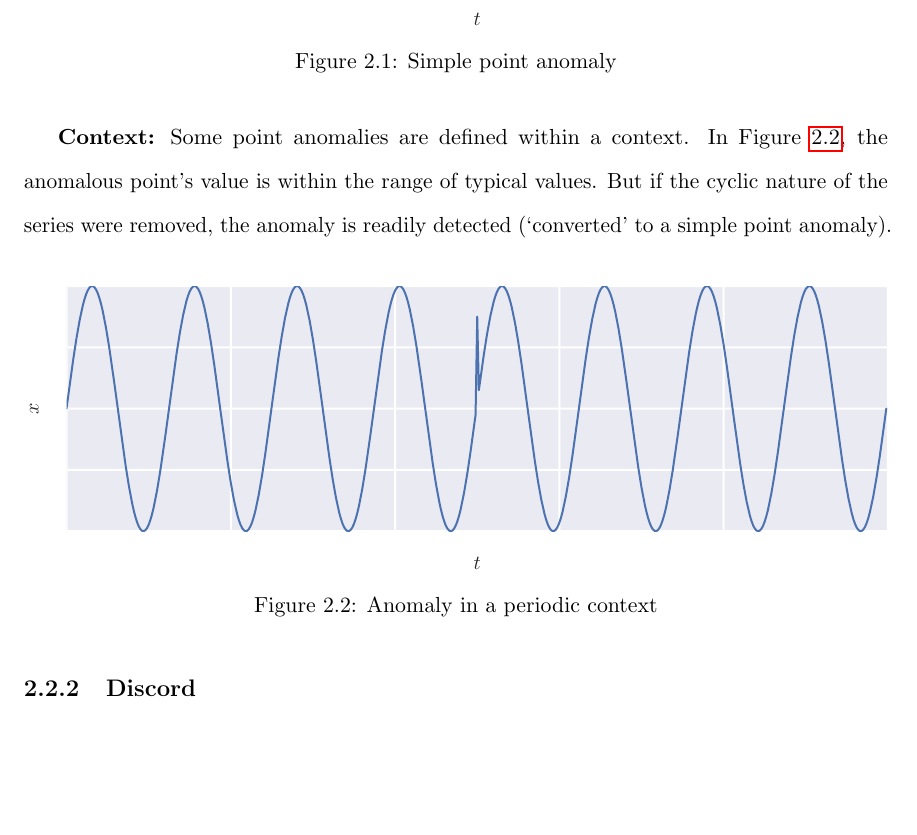
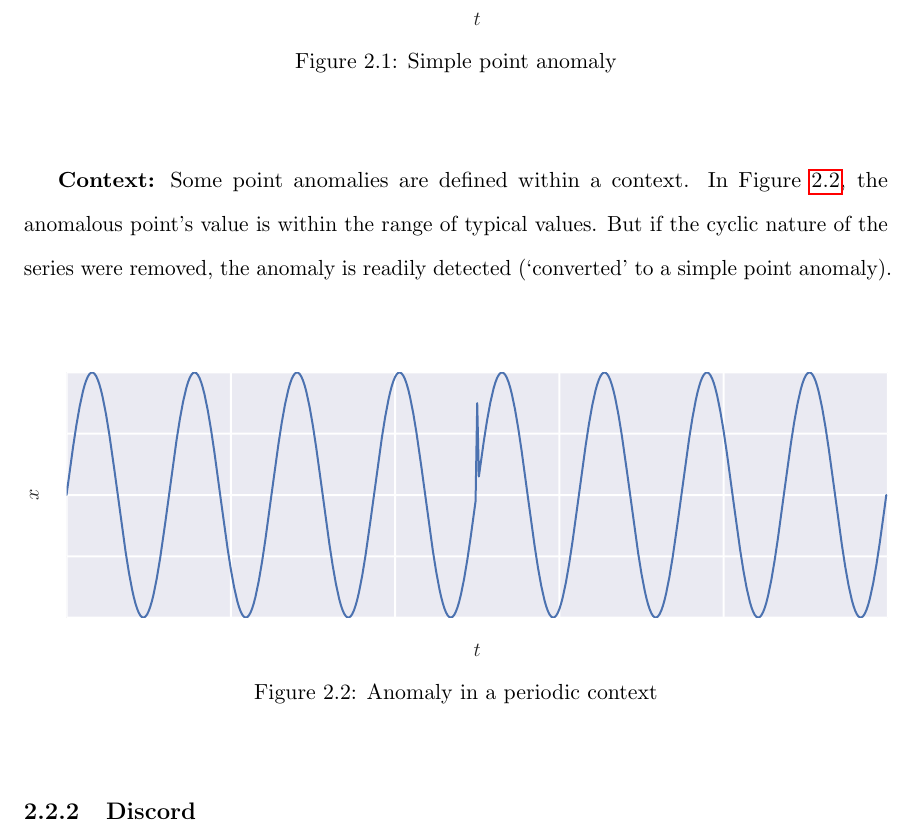
Before and after one commit to majidaldo/tsad-docs, a LaTeX thesis (thesis.tex): part of page 16 of 95 before the commit and part of page 16 of 96 after it, cut so that both start at the same text, the shorter picture padded with empty space. Compiled offline with pdfLaTeX.

Commit message:
fig and tbl spcing as req by gmu

```diff
--- a/thesis.tex
+++ b/thesis.tex
@@ -63,6 +63,13 @@
 \usepackage{etoolbox}  \usepackage{mdframed}
 \BeforeBeginEnvironment{minted}{\ls{1} \begin{mdframed}}%
 \AfterEndEnvironment{minted}{\end{mdframed} \doublespacing}% ugly
+
+
+\BeforeBeginEnvironment{figure}{\figSpace}%
+\AfterEndEnvironment{figure}{\figSpace}
+\BeforeBeginEnvironment{table}{\tableSpace}%
+\AfterEndEnvironment{table}{\tableSpace}
+
 \input{custom}
 
 % % fig stuff does not work!
```
